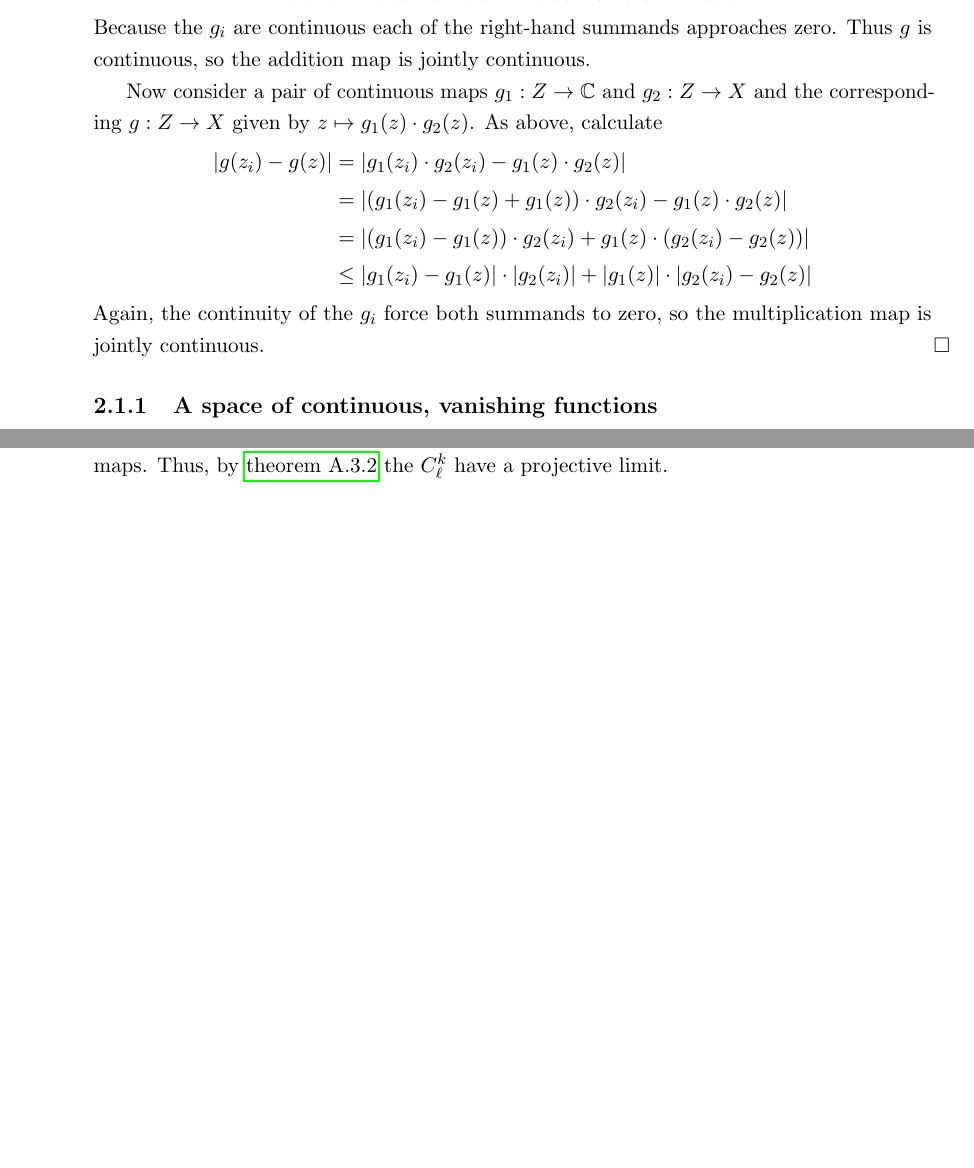
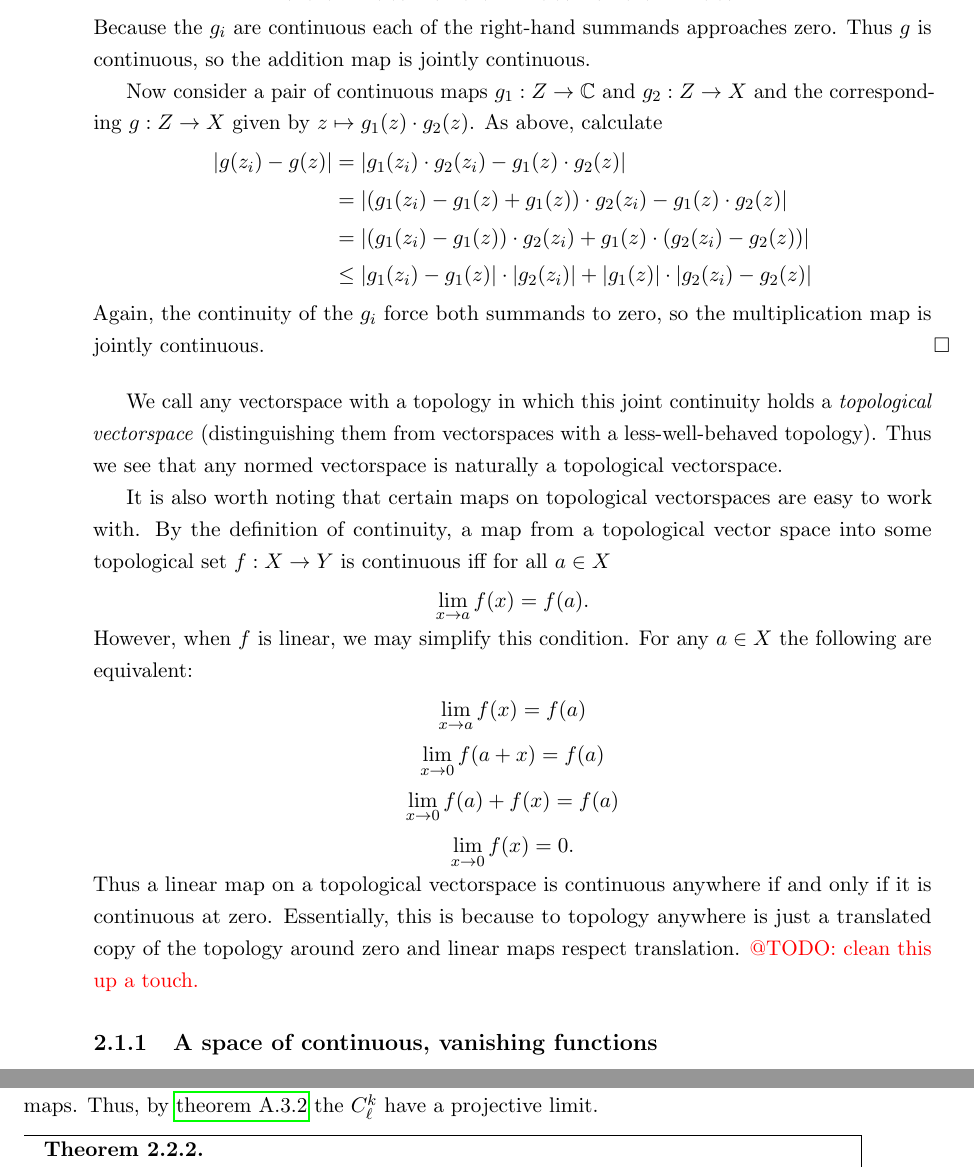
Before and after one commit to sethjust/thesis, a LaTeX thesis (thesis.tex, which reads schwartz.tex): two parts of pages 27 and 33 of 51 before the commit and two parts of pages 27 and 34 of 51 after it, joined at a grey line, cut so that both start at the same text, the shorter picture padded with empty space. Compiled offline with pdfLaTeX; a LaTeX package or settings file that is missing is left out.

Commit message:
added discussion of continuity of linear maps out of TVS

```diff
--- a/schwartz.tex
+++ b/schwartz.tex
@@ -102,6 +102,26 @@
         \end{align*}
         Again, the continuity of the $g_i$ force both summands to zero, so the multiplication map is jointly continuous.
       \end{proof}
+
+      We call any vectorspace with a topology in which this joint continuity holds a \emph{topological vectorspace} (distinguishing them from vectorspaces with a less-well-behaved topology).
+      Thus we see that any normed vectorspace is naturally a topological vectorspace.
+
+      It is also worth noting that certain maps on topological vectorspaces are easy to work with.
+      By the definition of continuity, a map from a topological vector space into some topological set $f:X\rightarrow Y$ is continuous iff for all $a\in X$
+      \begin{align*}
+        \lim_{x\rightarrow a} f(x) = f(a)\text{.}
+      \end{align*}
+      However, when $f$ is linear, we may simplify this condition.
+      For any $a\in X$ the following are equivalent:
+      \begin{gather*}
+        \lim_{x\rightarrow a} f(x) = f(a) \\
+        \lim_{x\rightarrow 0} f(a+x) = f(a) \\
+        \lim_{x\rightarrow 0} f(a)+f(x) = f(a) \\
+        \lim_{x\rightarrow 0} f(x) = 0\text{.}
+      \end{gather*}
+      Thus a linear map on a topological vectorspace is continuous anywhere if and only if it is continuous at zero.
+      Essentially, this is because to topology anywhere is just a translated copy of the topology around zero and linear maps respect translation.
+      \todo{clean this up a touch.}
 
       \subsection{A space of continuous, vanishing functions}
 
```
